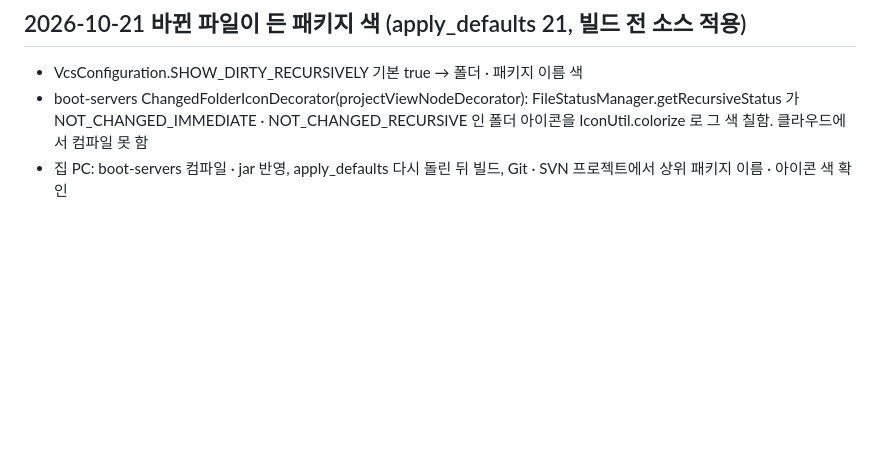
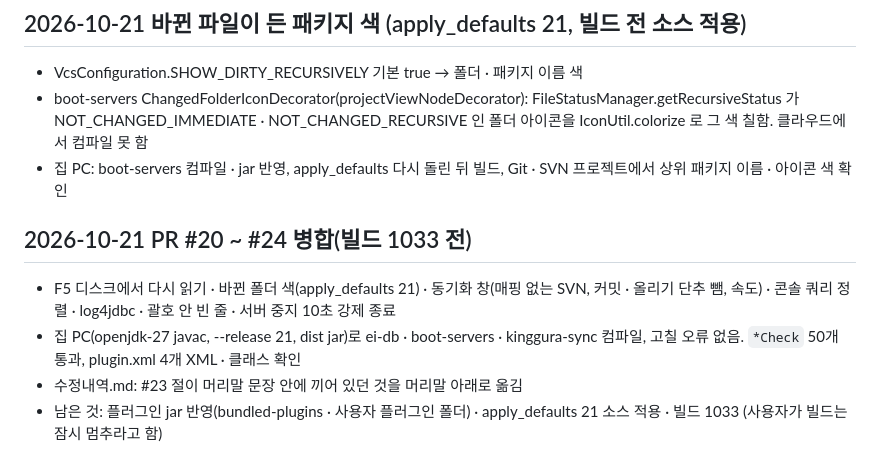
Before and after one commit to guraking/ei-ide, a Markdown page: 진행상황.md, the part around the change. GitHub-like rendering; blank space fills up the shorter version.

Commit message:
수정내역 머리말 바로잡기, 진행상황: PR #20~#24 병합 · 컴파일 결과
Co-Authored-By: Claude Opus 5.5 (1M context) <noreply@anthropic.com>

```diff
--- a/진행상황.md
+++ b/진행상황.md
@@ -222,3 +222,9 @@
 - VcsConfiguration.SHOW_DIRTY_RECURSIVELY 기본 true → 폴더 · 패키지 이름 색
 - boot-servers ChangedFolderIconDecorator(projectViewNodeDecorator): FileStatusManager.getRecursiveStatus 가 NOT_CHANGED_IMMEDIATE · NOT_CHANGED_RECURSIVE 인 폴더 아이콘을 IconUtil.colorize 로 그 색 칠함. 클라우드에서 컴파일 못 함
 - 집 PC: boot-servers 컴파일 · jar 반영, apply_defaults 다시 돌린 뒤 빌드, Git · SVN 프로젝트에서 상위 패키지 이름 · 아이콘 색 확인
+
+## 2026-10-21 PR #20 ~ #24 병합(빌드 1033 전)
+- F5 디스크에서 다시 읽기 · 바뀐 폴더 색(apply_defaults 21) · 동기화 창(매핑 없는 SVN, 커밋 · 올리기 단추 뺌, 속도) · 콘솔 쿼리 정렬 · log4jdbc · 괄호 안 빈 줄 · 서버 중지 10초 강제 종료
+- 집 PC(openjdk-27 javac, --release 21, dist jar)로 ei-db · boot-servers · kinggura-sync 컴파일, 고칠 오류 없음. `*Check` 50개 통과, plugin.xml 4개 XML · 클래스 확인
+- 수정내역.md: #23 절이 머리말 문장 안에 끼어 있던 것을 머리말 아래로 옮김
+- 남은 것: 플러그인 jar 반영(bundled-plugins · 사용자 플러그인 폴더) · apply_defaults 21 소스 적용 · 빌드 1033 (사용자가 빌드는 잠시 멈추라고 함)
```
Also changed, not shown: 수정내역.md (+5 -3 lines).
